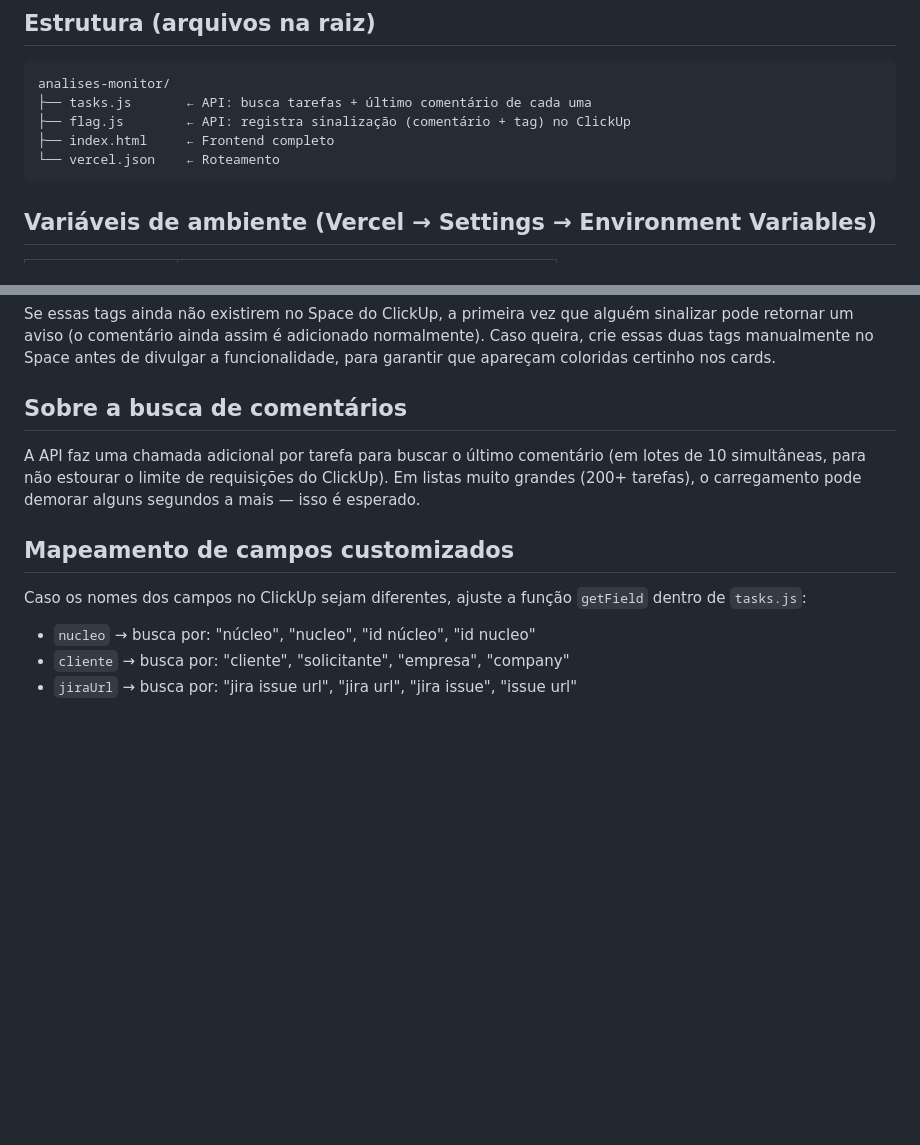
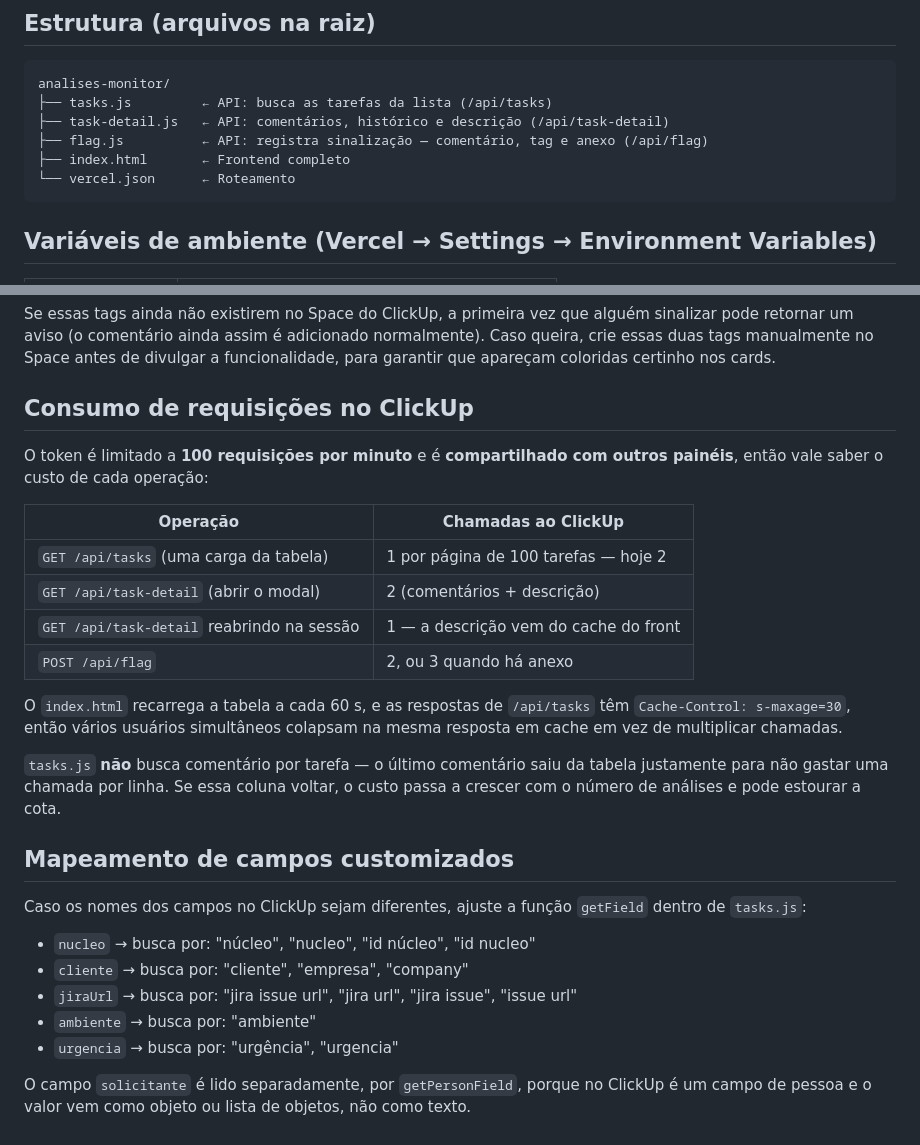
Before and after one commit to mariarita-rita/painel-de-analises, a Markdown page: README.md, 2 parts joined by grey strips. Drawn GitHub-style; blank space fills up the shorter version.

Commit message:
docs: corrigir README defasado e documentar o custo em requisicoes
O README descrevia comportamento que o codigo nao tem mais.

- A secao "Sobre a busca de comentarios" dizia que a API faz uma chamada
  adicional por tarefa, em lotes de 10, para buscar o ultimo comentario. Esse
  N+1 nao existe mais no tasks.js. Substituida por uma tabela com o custo real
  de cada operacao, o limite de 100 req/min e o aviso de que o token e
  compartilhado com outros paineis.
- A estrutura de arquivos nao listava o task-detail.js, que existe e esta
  roteado no vercel.json.
- O mapeamento de campos dizia que "cliente" tambem busca por "solicitante".
  Nao busca: solicitante e lido a parte por getPersonField, porque no ClickUp e
  campo de pessoa e o valor vem como objeto. Acrescentados ambiente e urgencia,
  que existiam no codigo e nao estavam documentados.

Co-Authored-By: Claude Opus 5 (1M context) <noreply@anthropic.com>

````diff
--- a/README.md
+++ b/README.md
@@ -11,10 +11,11 @@
 
 ```
 analises-monitor/
-├── tasks.js       ← API: busca tarefas + último comentário de cada uma
-├── flag.js        ← API: registra sinalização (comentário + tag) no ClickUp
-├── index.html     ← Frontend completo
-└── vercel.json    ← Roteamento
+├── tasks.js         ← API: busca as tarefas da lista (/api/tasks)
+├── task-detail.js   ← API: comentários, histórico e descrição (/api/task-detail)
+├── flag.js          ← API: registra sinalização — comentário, tag e anexo (/api/flag)
+├── index.html       ← Frontend completo
+└── vercel.json      ← Roteamento
 ```
 
 ## Variáveis de ambiente (Vercel → Settings → Environment Variables)
@@ -47,14 +48,36 @@ As tags usadas são:
 
 Se essas tags ainda não existirem no Space do ClickUp, a primeira vez que alguém sinalizar pode retornar um aviso (o comentário ainda assim é adicionado normalmente). Caso queira, crie essas duas tags manualmente no Space antes de divulgar a funcionalidade, para garantir que apareçam coloridas certinho nos cards.
 
-## Sobre a busca de comentários
+## Consumo de requisições no ClickUp
 
-A API faz uma chamada adicional por tarefa para buscar o último comentário (em lotes de 10 simultâneas, para não estourar o limite de requisições do ClickUp). Em listas muito grandes (200+ tarefas), o carregamento pode demorar alguns segundos a mais — isso é esperado.
+O token é limitado a **100 requisições por minuto** e é **compartilhado com outros
+painéis**, então vale saber o custo de cada operação:
+
+| Operação | Chamadas ao ClickUp |
+|---|---|
+| `GET /api/tasks` (uma carga da tabela) | 1 por página de 100 tarefas — hoje 2 |
+| `GET /api/task-detail` (abrir o modal) | 2 (comentários + descrição) |
+| `GET /api/task-detail` reabrindo na sessão | 1 — a descrição vem do cache do front |
+| `POST /api/flag` | 2, ou 3 quando há anexo |
+
+O `index.html` recarrega a tabela a cada 60 s, e as respostas de `/api/tasks` têm
+`Cache-Control: s-maxage=30`, então vários usuários simultâneos colapsam na mesma
+resposta em cache em vez de multiplicar chamadas.
+
+`tasks.js` **não** busca comentário por tarefa — o último comentário saiu da
+tabela justamente para não gastar uma chamada por linha. Se essa coluna voltar,
+o custo passa a crescer com o número de análises e pode estourar a cota.
 
 ## Mapeamento de campos customizados
 
 Caso os nomes dos campos no ClickUp sejam diferentes, ajuste a função `getField` dentro de `tasks.js`:
 
 - `nucleo` → busca por: "núcleo", "nucleo", "id núcleo", "id nucleo"
-- `cliente` → busca por: "cliente", "solicitante", "empresa", "company"
+- `cliente` → busca por: "cliente", "empresa", "company"
 - `jiraUrl` → busca por: "jira issue url", "jira url", "jira issue", "issue url"
+- `ambiente` → busca por: "ambiente"
+- `urgencia` → busca por: "urgência", "urgencia"
+
+O campo `solicitante` é lido separadamente, por `getPersonField`, porque no
+ClickUp é um campo de pessoa e o valor vem como objeto ou lista de objetos, não
+como texto.
````
